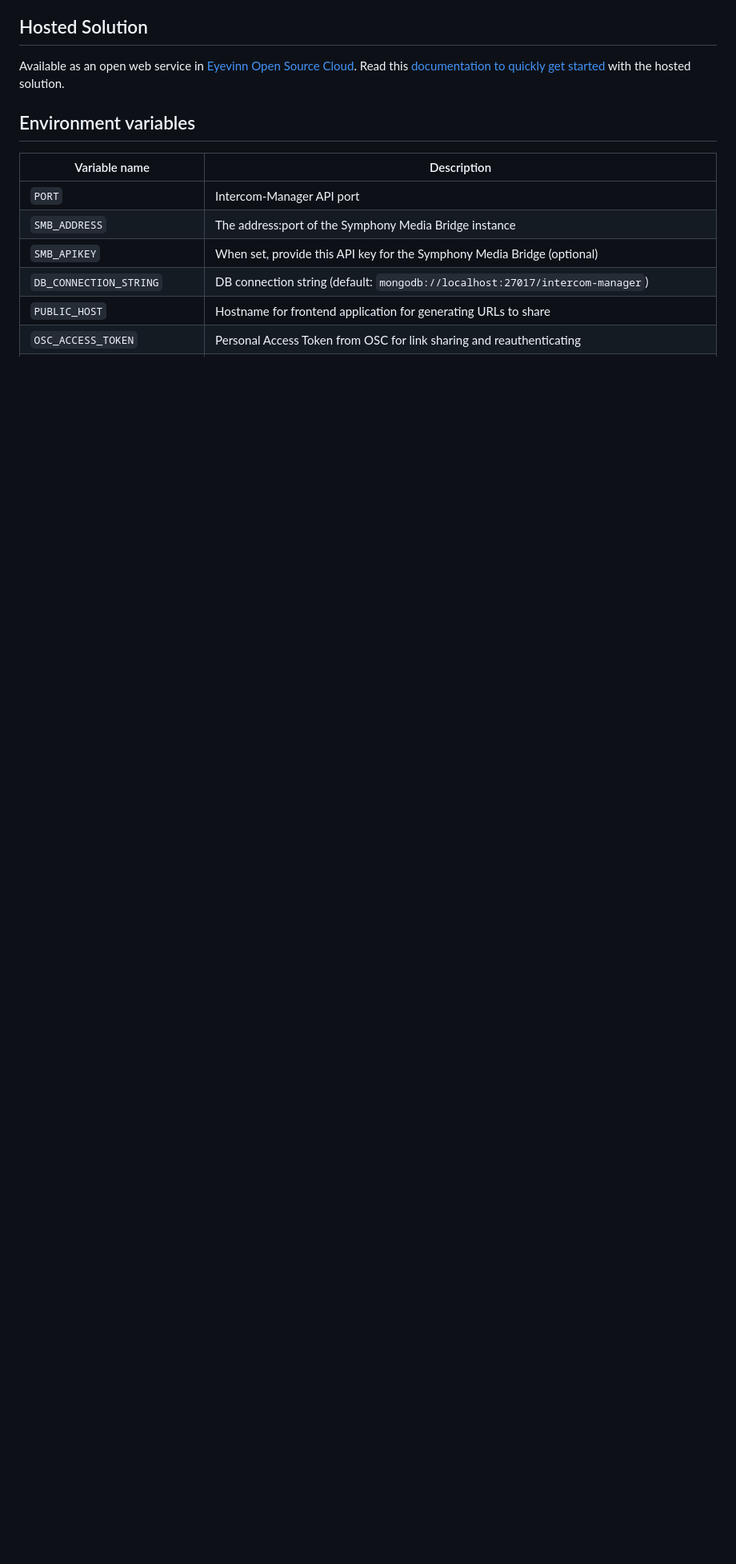
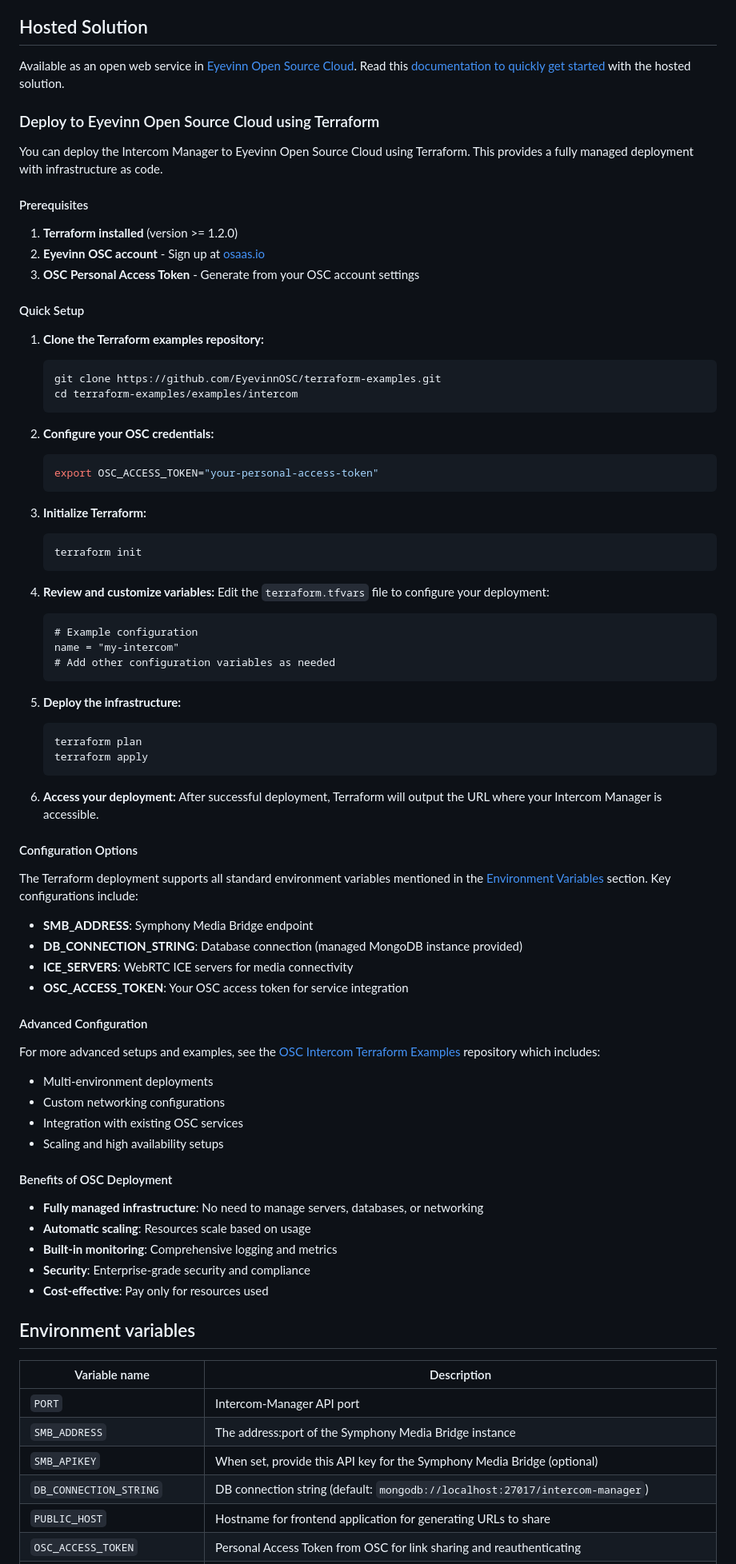
Before and after one commit to Eyevinn/intercom-manager, a Markdown page: readme.md, the part around the change. Shown at 80% size. Drawn GitHub-style; blank space fills up the shorter version.

Commit message:
Add Terraform setup instructions for Eyevinn Open Source Cloud
- Added comprehensive section on deploying to OSC using Terraform
- Included prerequisites, quick setup guide, and configuration options
- Referenced OSC Terraform examples repository for advanced setups
- Highlighted benefits of OSC deployment (managed infrastructure, scaling, monitoring)

🤖 Generated with [Claude Code](https://claude.ai/code)

Co-Authored-By: Claude <noreply@anthropic.com>

````diff
--- a/readme.md
+++ b/readme.md
@@ -19,6 +19,77 @@ The solution is built on top of WebRTC technology and provides a user-friendly i
 ## Hosted Solution
 
 Available as an open web service in [Eyevinn Open Source Cloud](https://www.osaas.io/). Read this [documentation to quickly get started](https://docs.osaas.io/osaas.wiki/Service%3A-Intercom.html) with the hosted solution.
+
+### Deploy to Eyevinn Open Source Cloud using Terraform
+
+You can deploy the Intercom Manager to Eyevinn Open Source Cloud using Terraform. This provides a fully managed deployment with infrastructure as code.
+
+#### Prerequisites
+
+1. **Terraform installed** (version >= 1.2.0)
+2. **Eyevinn OSC account** - Sign up at [osaas.io](https://www.osaas.io/)
+3. **OSC Personal Access Token** - Generate from your OSC account settings
+
+#### Quick Setup
+
+1. **Clone the Terraform examples repository:**
+   ```sh
+   git clone https://github.com/EyevinnOSC/terraform-examples.git
+   cd terraform-examples/examples/intercom
+   ```
+
+2. **Configure your OSC credentials:**
+   ```sh
+   export OSC_ACCESS_TOKEN="your-personal-access-token"
+   ```
+
+3. **Initialize Terraform:**
+   ```sh
+   terraform init
+   ```
+
+4. **Review and customize variables:**
+   Edit the `terraform.tfvars` file to configure your deployment:
+   ```hcl
+   # Example configuration
+   name = "my-intercom"
+   # Add other configuration variables as needed
+   ```
+
+5. **Deploy the infrastructure:**
+   ```sh
+   terraform plan
+   terraform apply
+   ```
+
+6. **Access your deployment:**
+   After successful deployment, Terraform will output the URL where your Intercom Manager is accessible.
+
+#### Configuration Options
+
+The Terraform deployment supports all standard environment variables mentioned in the [Environment Variables](#environment-variables) section. Key configurations include:
+
+- **SMB_ADDRESS**: Symphony Media Bridge endpoint
+- **DB_CONNECTION_STRING**: Database connection (managed MongoDB instance provided)
+- **ICE_SERVERS**: WebRTC ICE servers for media connectivity
+- **OSC_ACCESS_TOKEN**: Your OSC access token for service integration
+
+#### Advanced Configuration
+
+For more advanced setups and examples, see the [OSC Intercom Terraform Examples](https://github.com/EyevinnOSC/terraform-examples/tree/main/examples/intercom) repository which includes:
+
+- Multi-environment deployments
+- Custom networking configurations
+- Integration with existing OSC services
+- Scaling and high availability setups
+
+#### Benefits of OSC Deployment
+
+- **Fully managed infrastructure**: No need to manage servers, databases, or networking
+- **Automatic scaling**: Resources scale based on usage
+- **Built-in monitoring**: Comprehensive logging and metrics
+- **Security**: Enterprise-grade security and compliance
+- **Cost-effective**: Pay only for resources used
 
 ## Environment variables
 
````
